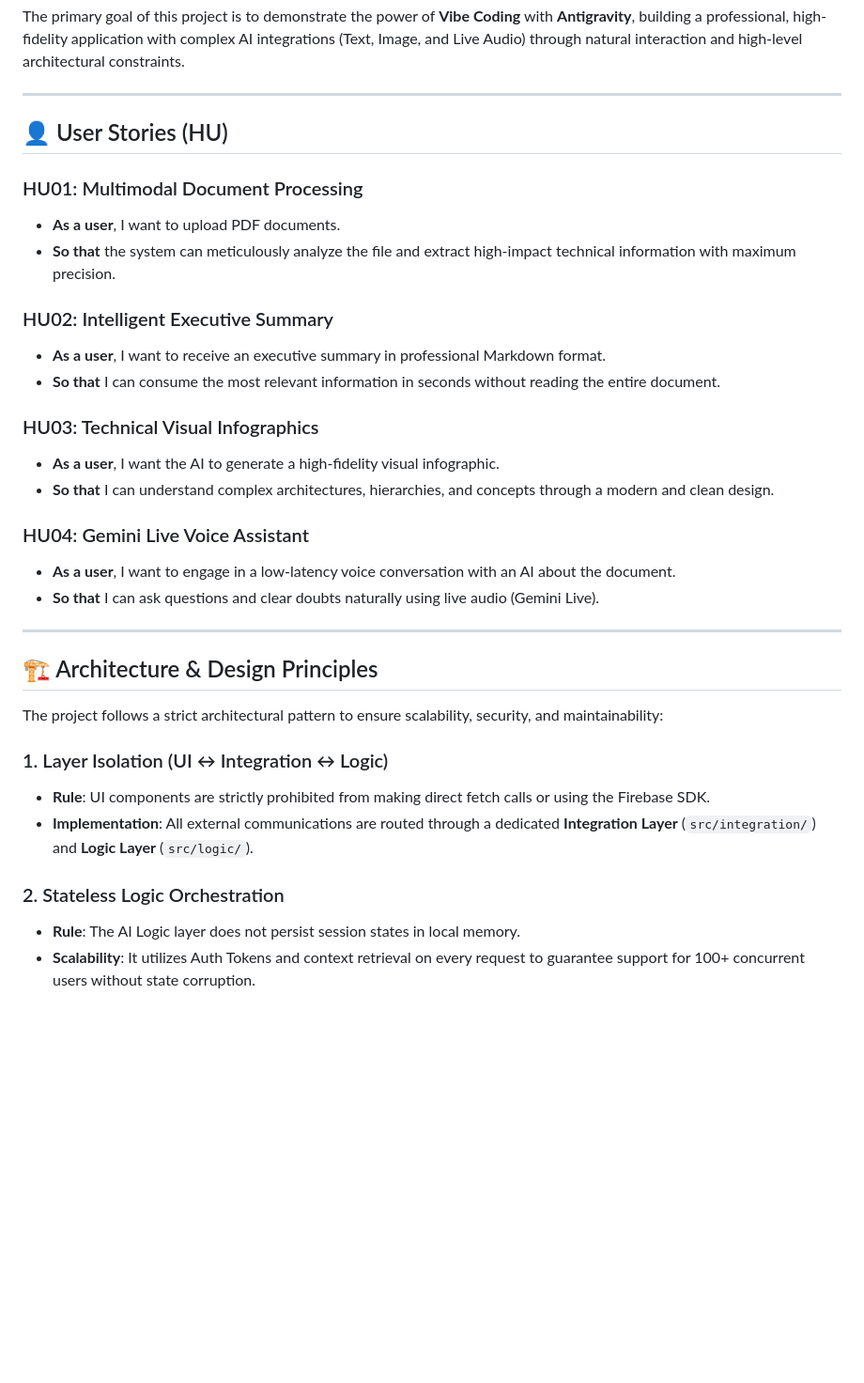
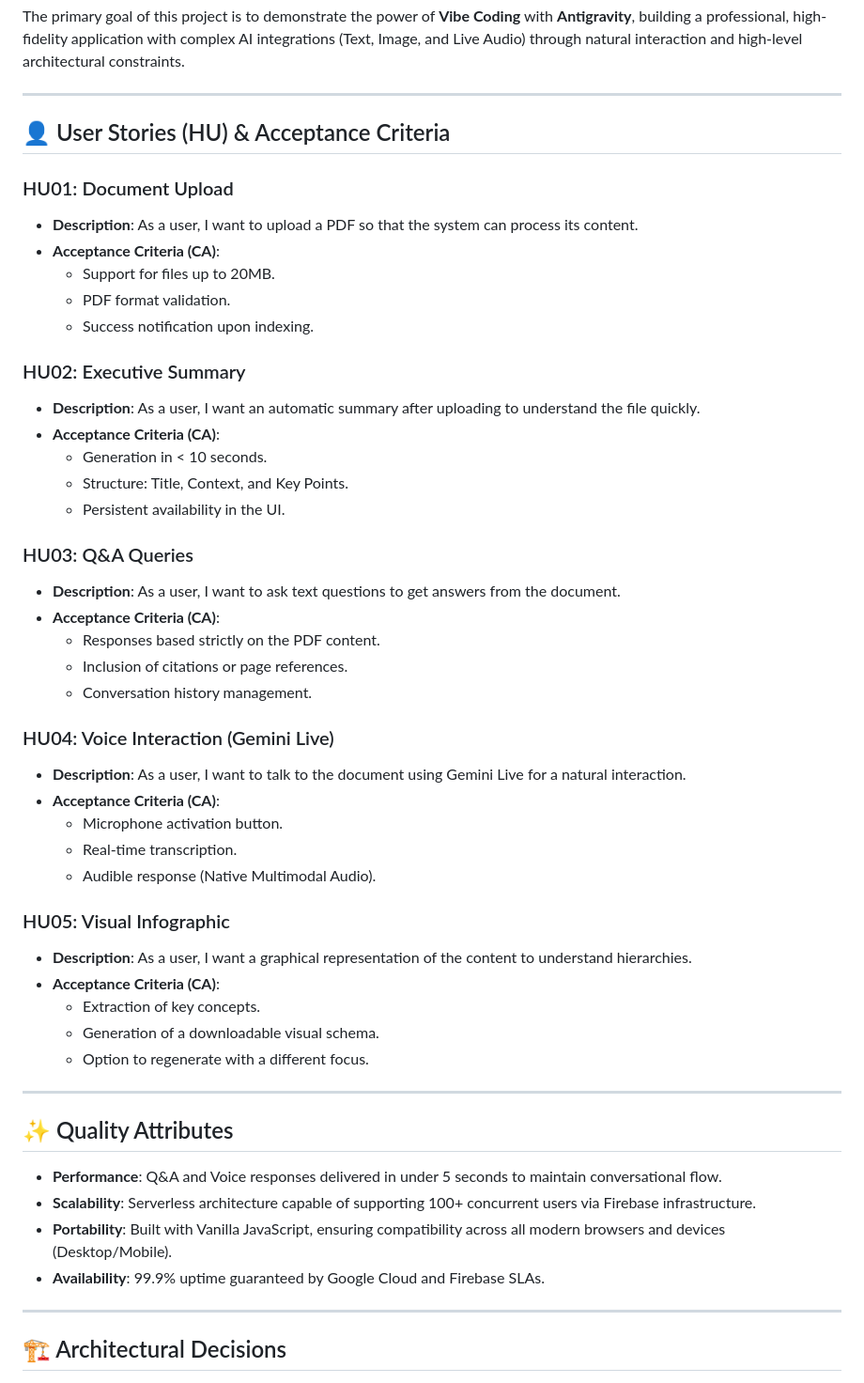
Before and after one commit to jggomez/gemini-live-with-antigravity, a Markdown page: README.md, the part around one of its changes. Shown at 94% size. Rendered like a GitHub page; blank space fills up the shorter version.

Commit message:
Enhance README.md with detailed HUs, Acceptance Criteria, Quality Attributes and Architectural Decisions

```diff
--- a/README.md
+++ b/README.md
@@ -12,35 +12,53 @@ The primary goal of this project is to demonstrate the power of **Vibe Coding**
 
 ---
 
-## 👤 User Stories (HU)
+## 👤 User Stories (HU) & Acceptance Criteria
 
-### HU01: Multimodal Document Processing
-* **As a user**, I want to upload PDF documents.
-* **So that** the system can meticulously analyze the file and extract high-impact technical information with maximum precision.
+### HU01: Document Upload
+* **Description**: As a user, I want to upload a PDF so that the system can process its content.
+* **Acceptance Criteria (CA)**:
+    - Support for files up to 20MB.
+    - PDF format validation.
+    - Success notification upon indexing.
 
-### HU02: Intelligent Executive Summary
-* **As a user**, I want to receive an executive summary in professional Markdown format.
-* **So that** I can consume the most relevant information in seconds without reading the entire document.
+### HU02: Executive Summary
+* **Description**: As a user, I want an automatic summary after uploading to understand the file quickly.
+* **Acceptance Criteria (CA)**:
+    - Generation in < 10 seconds.
+    - Structure: Title, Context, and Key Points.
+    - Persistent availability in the UI.
 
-### HU03: Technical Visual Infographics
-* **As a user**, I want the AI to generate a high-fidelity visual infographic.
-* **So that** I can understand complex architectures, hierarchies, and concepts through a modern and clean design.
+### HU03: Q&A Queries
+* **Description**: As a user, I want to ask text questions to get answers from the document.
+* **Acceptance Criteria (CA)**:
+    - Responses based strictly on the PDF content.
+    - Inclusion of citations or page references.
+    - Conversation history management.
 
-### HU04: Gemini Live Voice Assistant
-* **As a user**, I want to engage in a low-latency voice conversation with an AI about the document.
-* **So that** I can ask questions and clear doubts naturally using live audio (Gemini Live).
+### HU04: Voice Interaction (Gemini Live)
+* **Description**: As a user, I want to talk to the document using Gemini Live for a natural interaction.
+* **Acceptance Criteria (CA)**:
+    - Microphone activation button.
+    - Real-time transcription.
+    - Audible response (Native Multimodal Audio).
+
+### HU05: Visual Infographic
+* **Description**: As a user, I want a graphical representation of the content to understand hierarchies.
+* **Acceptance Criteria (CA)**:
+    - Extraction of key concepts.
+    - Generation of a downloadable visual schema.
+    - Option to regenerate with a different focus.
 
 ---
 
-## 🏗️ Architecture & Design Principles
+## ✨ Quality Attributes
 
-The project follows a strict architectural pattern to ensure scalability, security, and maintainability:
+- **Performance**: Q&A and Voice responses delivered in under 5 seconds to maintain conversational flow.
+- **Scalability**: Serverless architecture capable of supporting 100+ concurrent users via Firebase infrastructure.
+- **Portability**: Built with Vanilla JavaScript, ensuring compatibility across all modern browsers and devices (Desktop/Mobile).
+- **Availability**: 99.9% uptime guaranteed by Google Cloud and Firebase SLAs.
 
-### 1. Layer Isolation (UI ↔ Integration ↔ Logic)
-* **Rule**: UI components are strictly prohibited from making direct fetch calls or using the Firebase SDK.
-* **Implementation**: All external communications are routed through a dedicated **Integration Layer** (`src/integration/`) and **Logic Layer** (`src/logic/`).
+---
 
-### 2. Stateless Logic Orchestration
-* **Rule**: The AI Logic layer does not persist session states in local memory.
-* **Scalability**: It utilizes Auth Tokens and context retrieval on every request to guarantee support for 100+ concurrent users without state corruption.
+## 🏗️ Architectural Decisions
 
```
Also changed, not shown: other parts of README.md (+29 -18 lines).
